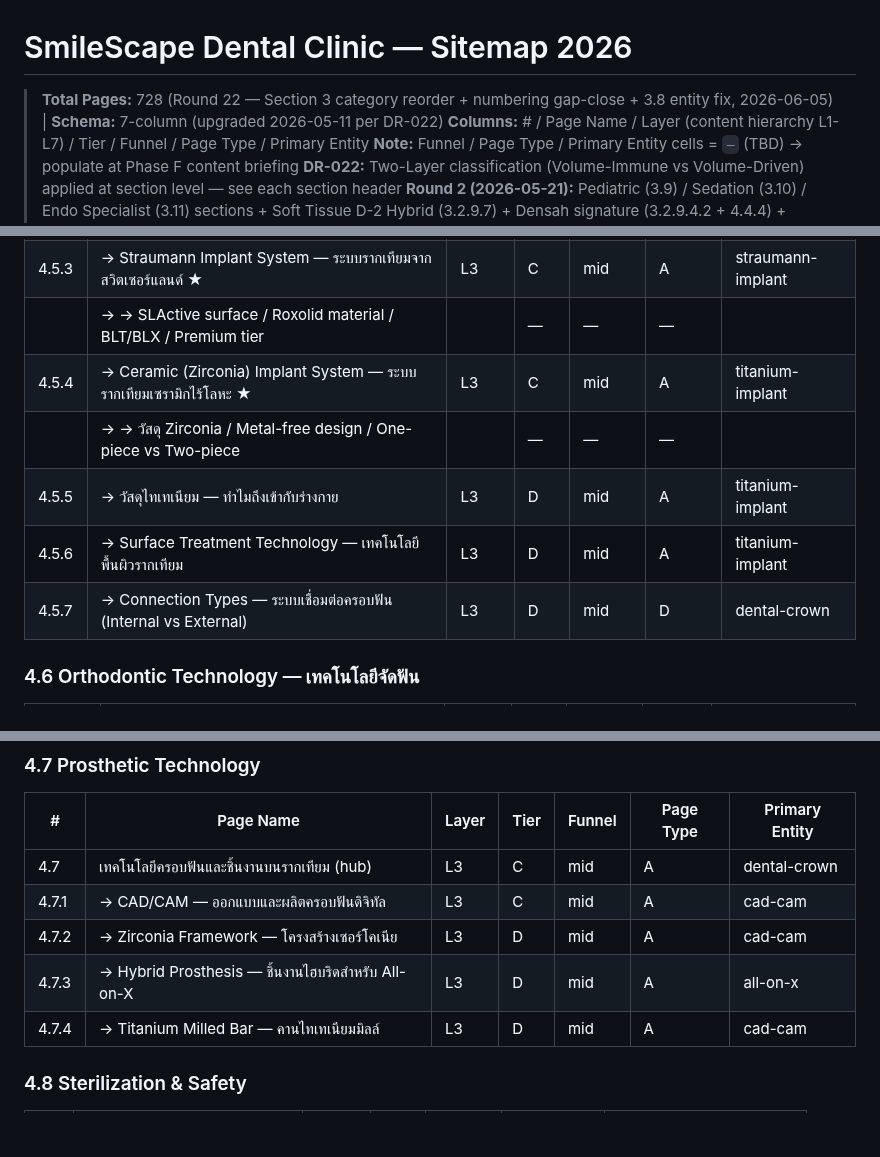
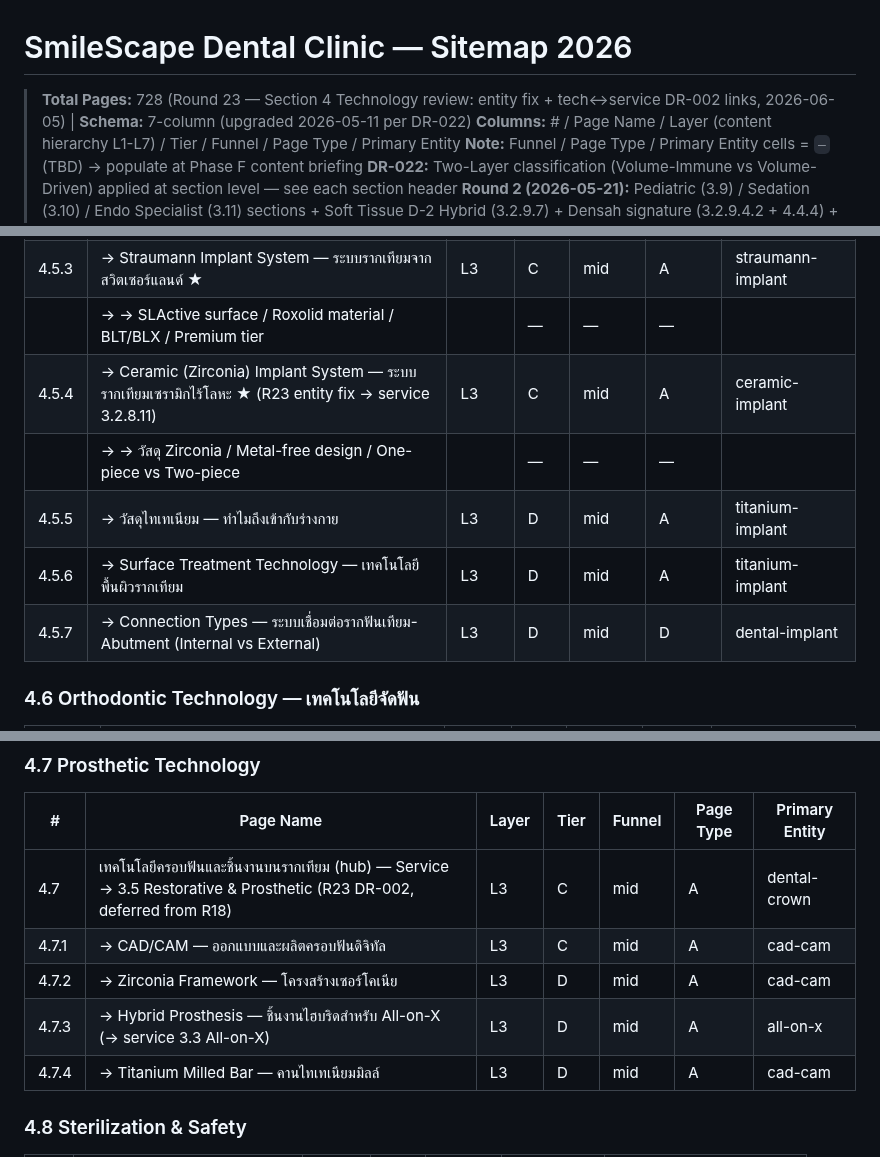
Before and after one commit to the-gifted-digital/eywa-smile-scape, a Markdown page: content-plan/sitemap.md, 3 parts joined by grey strips. Drawn GitHub-style; blank space fills up the shorter version.

```diff
--- a/content-plan/sitemap.md
+++ b/content-plan/sitemap.md
@@ -1,6 +1,6 @@
 # SmileScape Dental Clinic — Sitemap 2026
 
-> **Total Pages:** 728 (Round 22 — Section 3 category reorder + numbering gap-close + 3.8 entity fix, 2026-06-05) | **Schema:** 7-column (upgraded 2026-05-11 per DR-022)
+> **Total Pages:** 728 (Round 23 — Section 4 Technology review: entity fix + tech↔service DR-002 links, 2026-06-05) | **Schema:** 7-column (upgraded 2026-05-11 per DR-022)
 > **Columns:** # / Page Name / Layer (content hierarchy L1-L7) / Tier / Funnel / Page Type / Primary Entity
 > **Note:** Funnel / Page Type / Primary Entity cells = `—` (TBD) → populate at Phase F content briefing
 > **DR-022:** Two-Layer classification (Volume-Immune vs Volume-Driven) applied at section level — see each section header
@@ -667,11 +668,11 @@
 | | → → GM (Grand Morse) connection / Straumann Group subsidiary / Value-premium tier / Brazilian R&D + Swiss backing | | — | — | — |
 | 4.5.3 | → Straumann Implant System — ระบบรากเทียมจากสวิตเซอร์แลนด์ ★ | L3 | C | mid | A | straumann-implant |
 | | → → SLActive surface / Roxolid material / BLT/BLX / Premium tier | | — | — | — |
-| 4.5.4 | → Ceramic (Zirconia) Implant System — ระบบรากเทียมเซรามิกไร้โลหะ ★ | L3 | C | mid | A | titanium-implant |
+| 4.5.4 | → Ceramic (Zirconia) Implant System — ระบบรากเทียมเซรามิกไร้โลหะ ★ (R23 entity fix → service 3.2.8.11) | L3 | C | mid | A | ceramic-implant |
 | | → → วัสดุ Zirconia / Metal-free design / One-piece vs Two-piece | | — | — | — |
 | 4.5.5 | → วัสดุไทเทเนียม — ทำไมถึงเข้ากับร่างกาย | L3 | D | mid | A | titanium-implant |
 | 4.5.6 | → Surface Treatment Technology — เทคโนโลยีพื้นผิวรากเทียม | L3 | D | mid | A | titanium-implant |
-| 4.5.7 | → Connection Types — ระบบเชื่อมต่อครอบฟัน (Internal vs External) | L3 | D | mid | D | dental-crown |
+| 4.5.7 | → Connection Types — ระบบเชื่อมต่อรากฟันเทียม-Abutment (Internal vs External) | L3 | D | mid | D | dental-implant |
 
 ### 4.6 Orthodontic Technology — เทคโนโลยีจัดฟัน
 
@@ -699,10 +700,10 @@
 
 | # | Page Name | Layer | Tier | Funnel | Page Type | Primary Entity |
 |---|-----------|-------|------|-------|-----------|----------------|
-| 4.7 | เทคโนโลยีครอบฟันและชิ้นงานบนรากเทียม (hub) | L3 | C | mid | A | dental-crown |
+| 4.7 | เทคโนโลยีครอบฟันและชิ้นงานบนรากเทียม (hub) — Service → 3.5 Restorative & Prosthetic (R23 DR-002, deferred from R18) | L3 | C | mid | A | dental-crown |
 | 4.7.1 | → CAD/CAM — ออกแบบและผลิตครอบฟันดิจิทัล | L3 | C | mid | A | cad-cam |
 | 4.7.2 | → Zirconia Framework — โครงสร้างเซอร์โคเนีย | L3 | D | mid | A | cad-cam |
-| 4.7.3 | → Hybrid Prosthesis — ชิ้นงานไฮบริดสำหรับ All-on-X | L3 | D | mid | A | all-on-x |
+| 4.7.3 | → Hybrid Prosthesis — ชิ้นงานไฮบริดสำหรับ All-on-X (→ service 3.3 All-on-X) | L3 | D | mid | A | all-on-x |
 | 4.7.4 | → Titanium Milled Bar — คานไทเทเนียมมิลล์ | L3 | D | mid | A | cad-cam |
 
 ### 4.8 Sterilization & Safety
```
Also changed, not shown: other parts of content-plan/sitemap.md (+6 -5 lines), README.md (+7 -7 lines), docs/changelog.md (+25 -0 lines).
